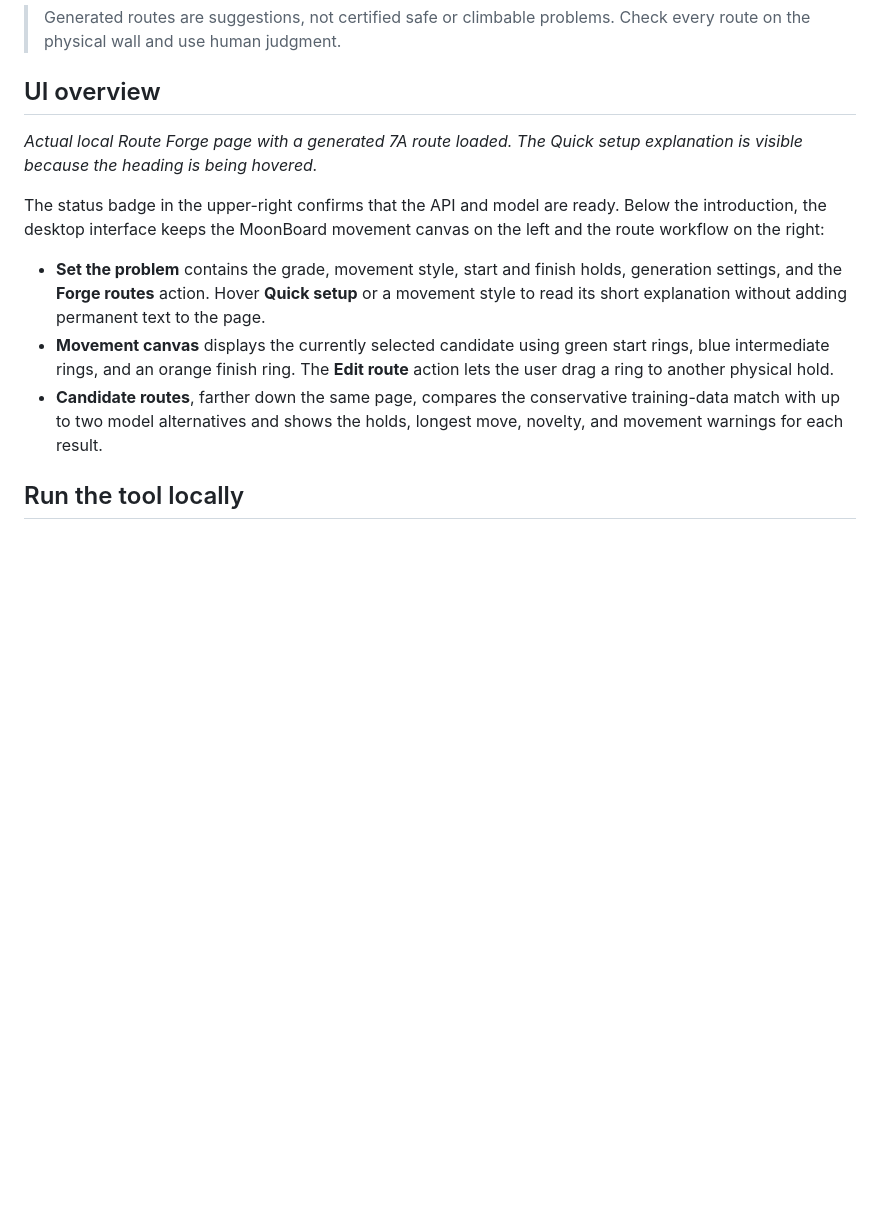
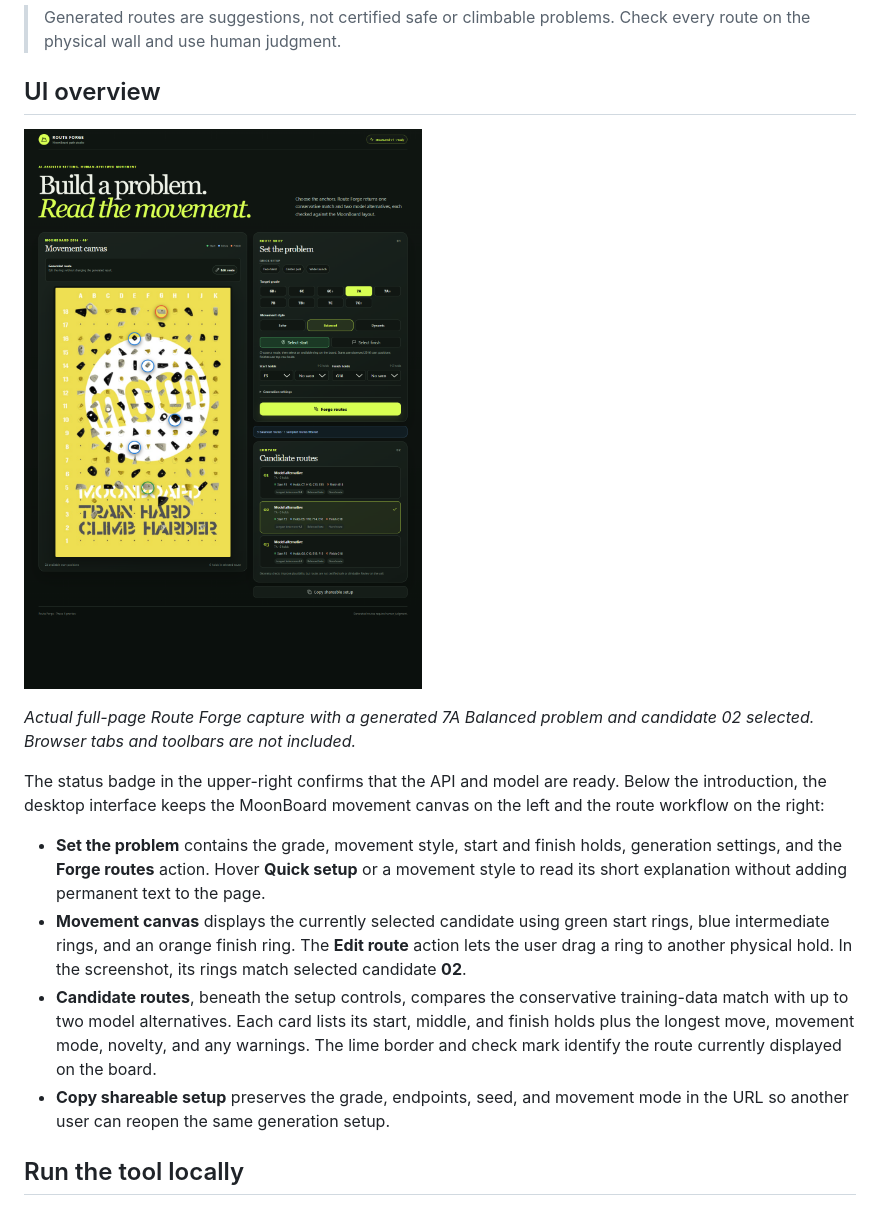
Before and after one commit to LCZhang42/route-forge, a Markdown page: README.md, the part around the change. GitHub-like rendering; pictures changed too: docs/route-forge-results.png; blank space fills up the shorter version.

Commit message:
Use full-page Route Forge screenshot in README

```diff
--- a/README.md
+++ b/README.md
@@ -14,10 +14,10 @@ computer.
 
 ## UI overview
 
+![Full Route Forge results page showing the movement canvas, route setup controls, and three candidate routes](docs/route-forge-results.png)
 
-
-_Actual local Route Forge page with a generated 7A route loaded. The Quick
-setup explanation is visible because the heading is being hovered._
+_Actual full-page Route Forge capture with a generated 7A Balanced problem and
+candidate 02 selected. Browser tabs and toolbars are not included._
 
 The status badge in the upper-right confirms that the API and model are ready.
 Below the introduction, the desktop interface keeps the MoonBoard movement
@@ -29,10 +29,15 @@ canvas on the left and the route workflow on the right:
   permanent text to the page.
 - **Movement canvas** displays the currently selected candidate using green
   start rings, blue intermediate rings, and an orange finish ring. The **Edit
-  route** action lets the user drag a ring to another physical hold.
-- **Candidate routes**, farther down the same page, compares the conservative
-  training-data match with up to two model alternatives and shows the holds,
-  longest move, novelty, and movement warnings for each result.
+  route** action lets the user drag a ring to another physical hold. In the
+  screenshot, its rings match selected candidate **02**.
+- **Candidate routes**, beneath the setup controls, compares the conservative
+  training-data match with up to two model alternatives. Each card lists its
+  start, middle, and finish holds plus the longest move, movement mode, novelty,
+  and any warnings. The lime border and check mark identify the route currently
+  displayed on the board.
+- **Copy shareable setup** preserves the grade, endpoints, seed, and movement
+  mode in the URL so another user can reopen the same generation setup.
 
 ## Run the tool locally
 
```
